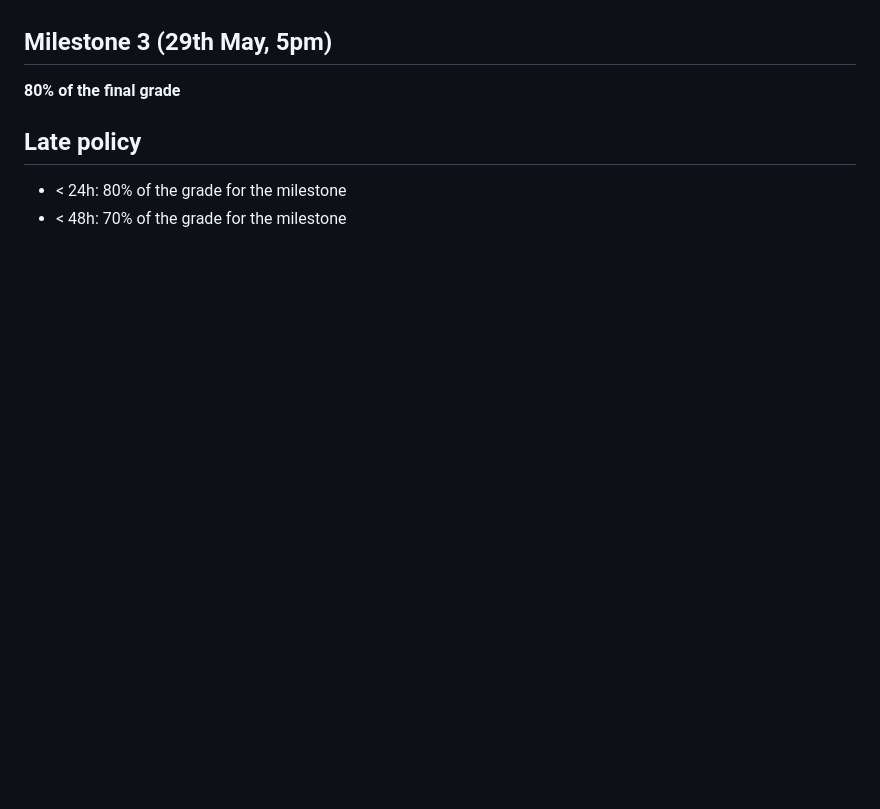
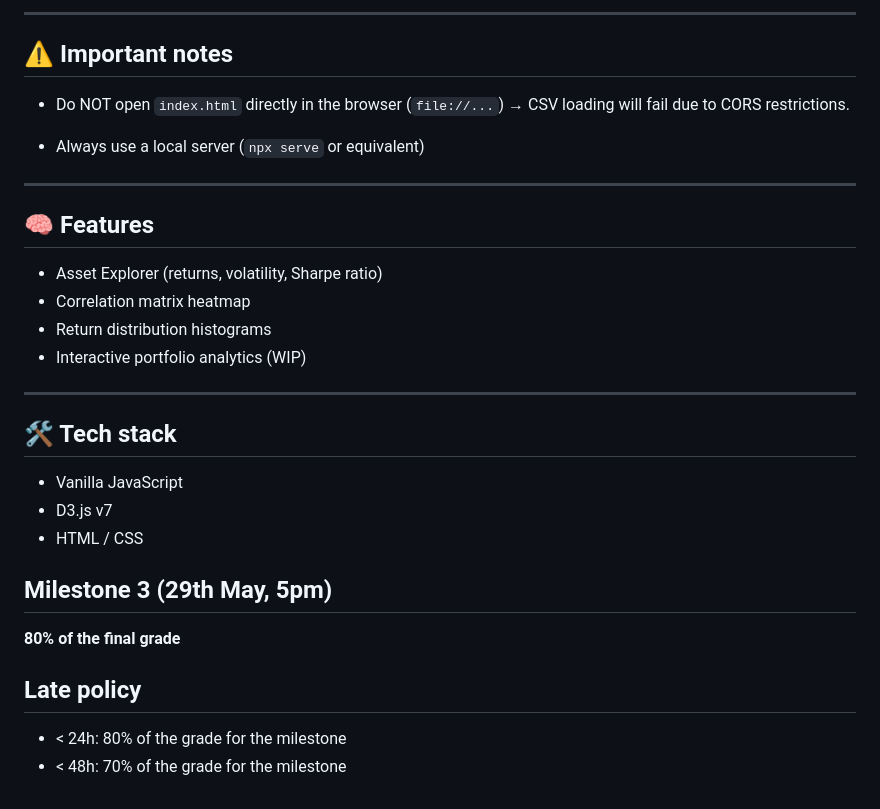
Before and after one commit to com-480-data-visualization/Quant-Allocation-Research-Team, a Markdown page: README.md, the part around one of its changes. Drawn GitHub-style; blank space fills up the shorter version.

```diff
--- a/README.md
+++ b/README.md
@@ -57,3 +140,29 @@ Visual inspiration comes from the Financial Times's clean, annotation-driven cha
+---
+
+## ⚠️ Important notes
+
+* Do NOT open `index.html` directly in the browser (`file://...`)
+  → CSV loading will fail due to CORS restrictions.
+
+* Always use a local server (`npx serve` or equivalent)
+
+---
+
+## 🧠 Features
+
+* Asset Explorer (returns, volatility, Sharpe ratio)
+* Correlation matrix heatmap
+* Return distribution histograms
+* Interactive portfolio analytics (WIP)
+
+---
+
+## 🛠 Tech stack
+
+* Vanilla JavaScript
+* D3.js v7
+* HTML / CSS
+
 
 ## Milestone 3 (29th May, 5pm)
 
```
Also changed, not shown: other parts of README.md (+83 -0 lines).
